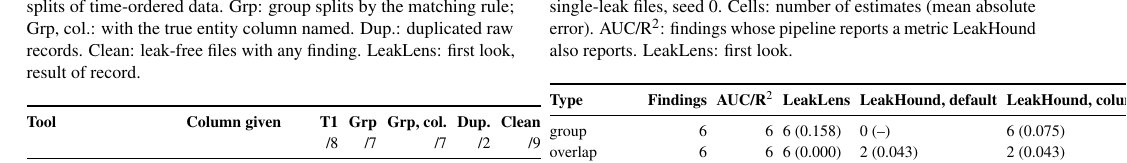
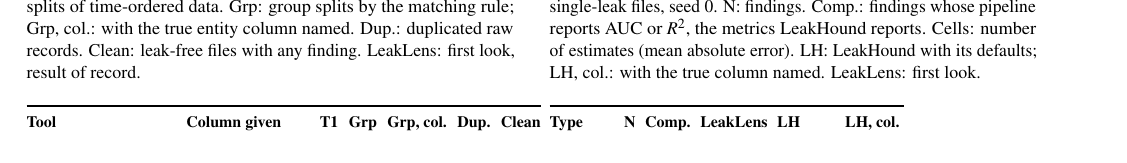
Before and after one commit to bytes06runner/LeakLens, a LaTeX document (paper/leaklens_paper.tex, which reads paper/impact_table.tex): part of page 6 of 7 before the commit and part of page 6 of 8 after it, cut so that both start at the same text. Compiled offline with pdfLaTeX.

Commit message:
Paper: narrower impact table
Co-Authored-By: Claude Opus 5.5 <noreply@anthropic.com>

```diff
--- a/paper/impact_table.tex
+++ b/paper/impact_table.tex
@@ -1,11 +1,11 @@
 \begin{tabular}{@{}lrrlll@{}}
 \toprule
-\textbf{Type} & \textbf{Findings} & \textbf{AUC/R$^2$} & \textbf{\tool{}} & \textbf{LeakHound, default} & \textbf{LeakHound, column named} \\
+\textbf{Type} & \textbf{N} & \textbf{Comp.} & \textbf{\tool{}} & \textbf{LH} & \textbf{LH, col.} \\
 \midrule
 group & 6 & 6 & 6 (0.158) & 0 (--) & 6 (0.075) \\
 overlap & 6 & 6 & 6 (0.000) & 2 (0.043) & 2 (0.043) \\
-preprocessing & 8 & 8 & 8 (0.000) & 0 (--) & 0 (--) \\
-target-derived & 3 & 3 & 3 (0.000) & 0 (--) & 0 (--) \\
+preproc. & 8 & 8 & 8 (0.000) & 0 (--) & 0 (--) \\
+target-der. & 3 & 3 & 3 (0.000) & 0 (--) & 0 (--) \\
 temporal & 6 & 3 & 3 (0.000) & 0 (--) & 3 (0.059) \\
 \bottomrule
 \end{tabular}
--- a/paper/leaklens_paper.tex
+++ b/paper/leaklens_paper.tex
@@ -580,9 +580,10 @@
 little information: the true inflation of those leaks is close to zero.
 
 \begin{table}[t]
-\caption{Impact estimates against the true inflation, injected TEST, single-leak files, seed 0. Cells: number of
-estimates (mean absolute error). AUC/R$^2$: findings whose pipeline reports a metric LeakHound also reports.
-\tool{}: first look.}
+\caption{Impact estimates against the true inflation, injected TEST, single-leak files, seed 0. N: findings.
+Comp.: findings whose pipeline reports AUC or $R^2$, the metrics LeakHound reports. Cells: number of estimates
+(mean absolute error). LH: LeakHound with its defaults; LH, col.: with the true column named. \tool{}: first
+look.}
 \label{tab:impact}
 \footnotesize
 \setlength{\tabcolsep}{2.4pt}
```
Also changed, not shown: results/2026-11-14_kaggle_07_build_paper/build_log.txt (added, +5 -0 lines), results/2026-11-14_kaggle_07_build_paper/leaklens_paper.pdf (added), 3 other files.
